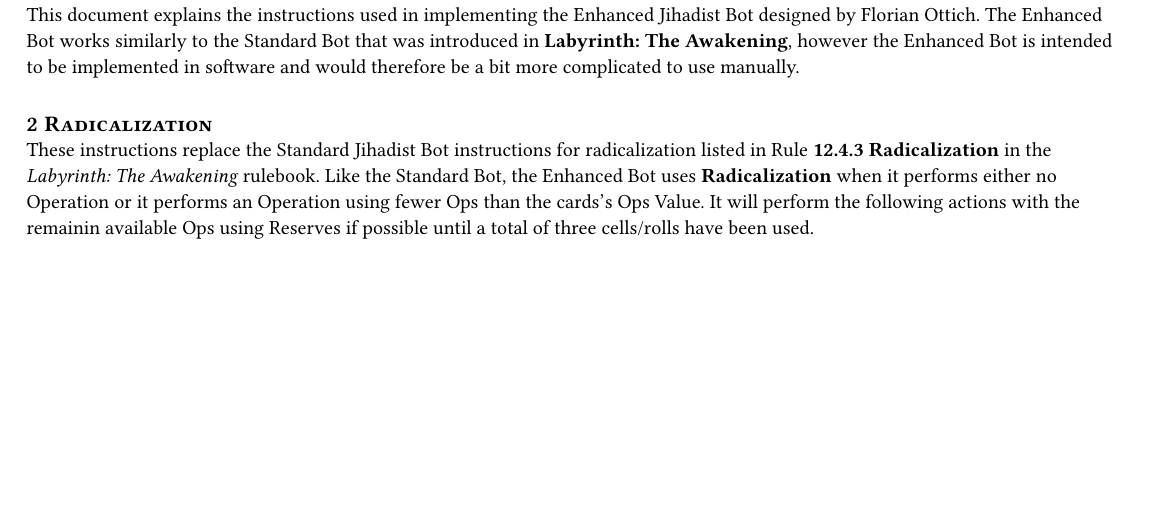
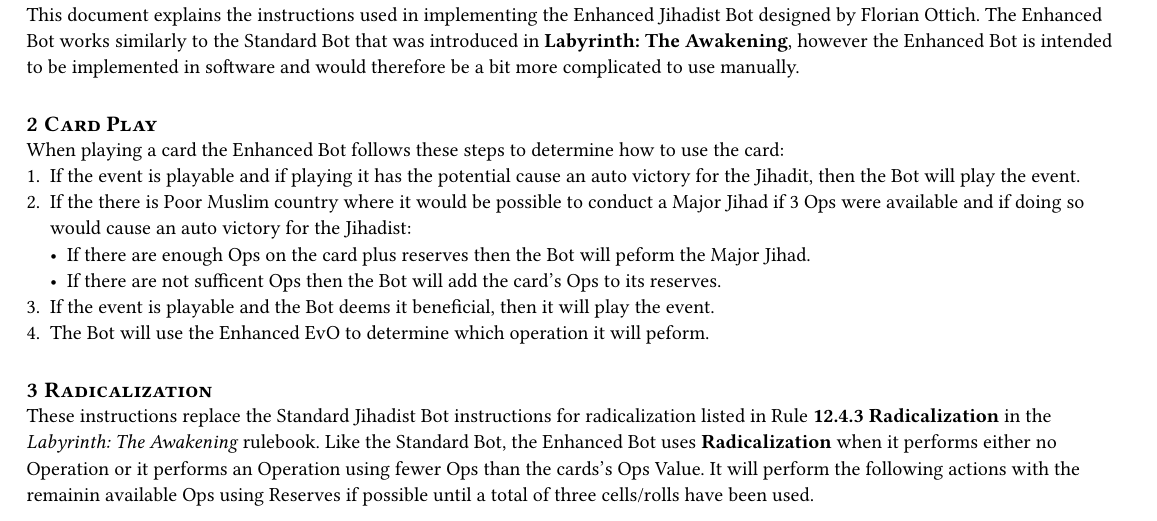
Before and after one commit to sellmerfud/awakening, a Typst document (src/typst/enh-bot-instructions.typ): part of page 1 of 4, cut so that both start at the same text, the shorter picture padded with empty space. Compiled offline with Typst 0.15.

Commit message:
fix: update enh bot instructions for new card play

```diff
--- a/src/typst/enh-bot-instructions.typ
+++ b/src/typst/enh-bot-instructions.typ
@@ -39,6 +39,16 @@
 This document explains the instructions used in implementing the Enhanced Jihadist Bot designed by Florian Ottich.
 The Enhanced Bot works similarly to the Standard Bot that was introduced in *Labyrinth: The Awakening*, however the
 Enhanced Bot is intended to be implemented in software and would therefore be a bit more complicated to use manually.
+
+= Card Play
+When playing a card the Enhanced Bot follows these steps to determine how to use the card:
++ If the event is playable and if playing it has the potential cause an auto victory for the Jihadit, then the Bot will play the event.
++ If the there is Poor Muslim country where it would be possible to conduct a Major Jihad if 3 Ops were available and if doing so would cause an auto victory for the Jihadist:
+  - If there are enough Ops on the card plus reserves then the Bot will peform the Major Jihad.
+  - If there are not sufficent Ops then the Bot will add the card's Ops to its reserves.
++ If the event is playable and the Bot deems it beneficial, then it will play the event.
++ The Bot will use the Enhanced EvO to determine which operation it will peform.
+
 
 = Radicalization
 These instructions replace the Standard Jihadist Bot instructions for radicalization listed in Rule *12.4.3 Radicalization* in the _Labyrinth: The Awakening_
```
